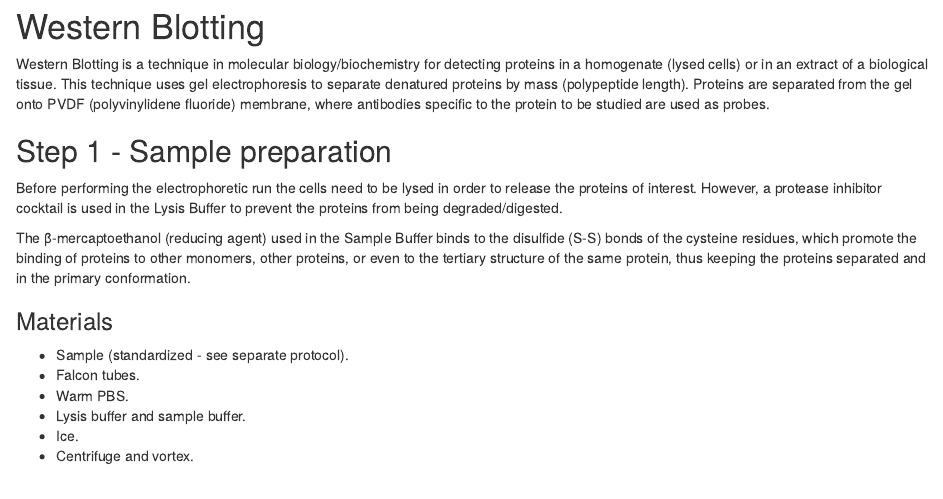
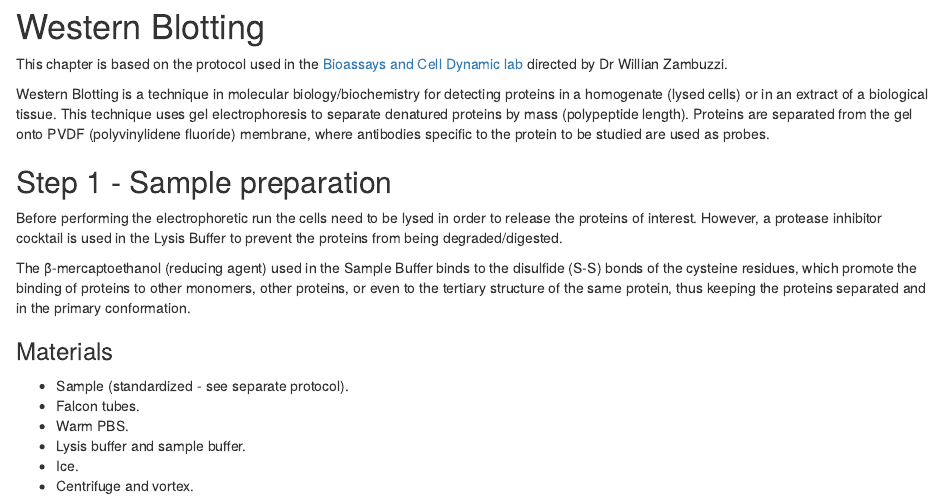
Before and after one commit to marceelrf/MarshallLivingBook, an R Markdown document (09-westernbloting.Rmd): the page in a window 1100 px wide, from its top. Rendered offline with R 4.5, knitr and Pandoc, with nearby package versions; drawn as R Markdown's standard HTML page in place of the format the file asks for.

Commit message:
add ref from LaBIO protocols

```diff
--- a/09-westernbloting.Rmd
+++ b/09-westernbloting.Rmd
@@ -1,4 +1,6 @@
 # Western Blotting
+
+This chapter is based on the protocol used in the [Bioassays and Cell Dynamic lab](https://www.instagram.com/bioassaysandcelldynamic/) directed by Dr Willian Zambuzzi.
 
 Western Blotting is a technique in molecular biology/biochemistry for detecting proteins in a homogenate (lysed cells) or in an extract of a biological tissue. This technique uses gel electrophoresis to separate denatured proteins by mass (polypeptide length). Proteins are separated from the gel onto PVDF (polyvinylidene fluoride) membrane, where antibodies specific to the protein to be studied are used as probes.
 
```
Also changed, not shown: MarshallLivingBook.md (+2 -0 lines), MarshallLivingBook.html, 2 other files.
